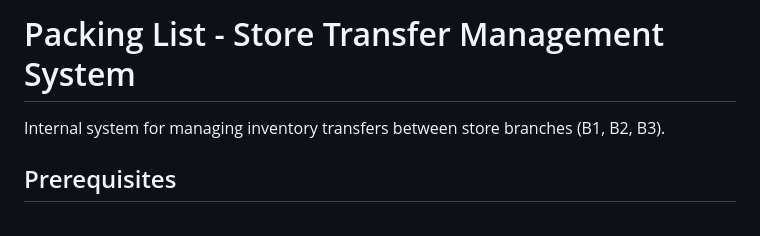
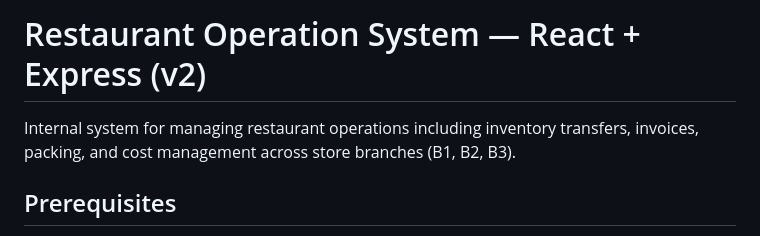
Before and after one commit to liemdo28/packing-list, a Markdown page: v2-react/README.md, the part around the change. Rendered like a GitHub page.

```diff
--- a/v2-react/README.md
+++ b/v2-react/README.md
@@ -1,6 +1,7 @@
-# Packing List - Store Transfer Management System
+# Restaurant Operation System — React + Express (v2)
 
-Internal system for managing inventory transfers between store branches (B1, B2, B3).
+Internal system for managing restaurant operations including inventory transfers,
+invoices, packing, and cost management across store branches (B1, B2, B3).
 
 ## Prerequisites
 
```
Also changed, not shown: README.md (+54 -26 lines).
